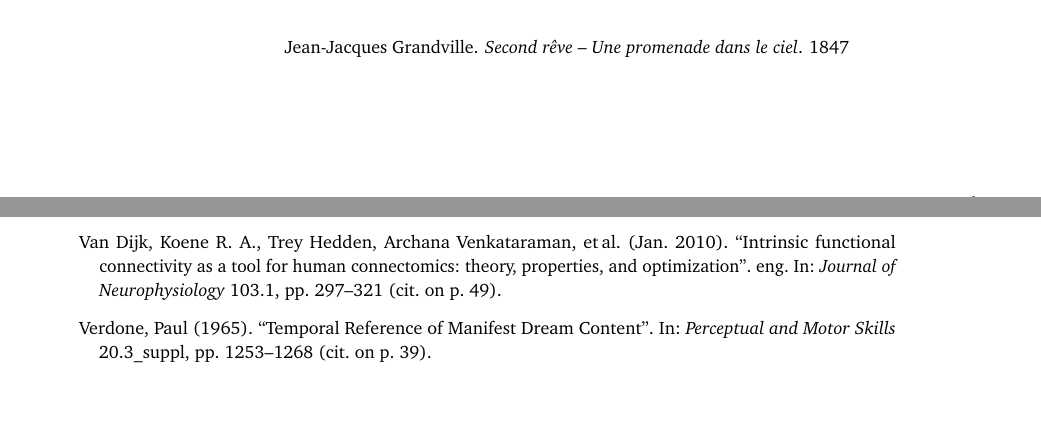
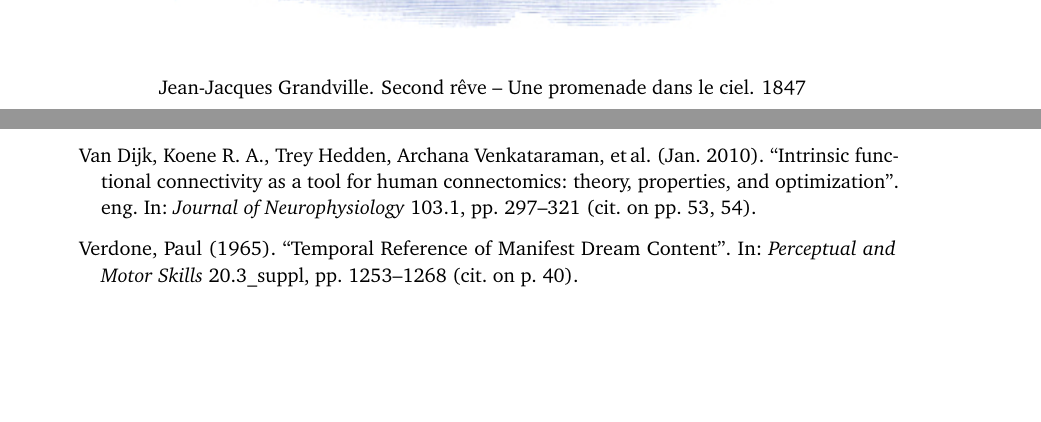
Before and after one commit to raphaelvallat/Thesis, a LaTeX thesis (main.tex, which reads content/art-grandville.tex): two parts of pages 15 and 108 of 112 before the commit and two parts of pages 5 and 116 of 120 after it, joined at a grey line, cut so that both start at the same text, the shorter picture padded with empty space. Compiled offline with pdfLaTeX.

Commit message:
changed location of artwork + fixed bug

```diff
--- a/content/art-grandville.tex
+++ b/content/art-grandville.tex
@@ -1,9 +1,7 @@
-\centering
-
 \begin{figure}[htb]
-    \captionsetup{labelformat=empty, justification=centering, skip=20pt}
+    \captionsetup{labelformat=empty, skip=25pt}
 	\includegraphics[width=\textwidth]{Artworks/Grandville_promenade.jpeg}
-	\caption[]{Jean-Jacques Grandville. \textit{Second rêve – Une promenade dans le ciel}. 1847}
+	\caption[]{Jean-Jacques Grandville. Second rêve – Une promenade dans le ciel. 1847}
 \end{figure}
 
 \cleardoublepage
--- a/main.tex
+++ b/main.tex
@@ -13,7 +13,7 @@
 	openright,						% doublepage cleaning ends up right side
 	parskip=full,					% spacing value / method for paragraphs
 	chapterprefix=true,				% prefix for chapter marks
-	10pt,							% font size
+	11pt,							% font size
 	headings=normal,				% size of headings
 	bibliography=totoc,				% include bib in toc
 	listof=totoc,					% include listof entries in toc
@@ -34,7 +34,7 @@
 \newcommand{\thesisName}{Raphael Vallat}
 \newcommand{\thesisSubject}{Neuroscience}
 \newcommand{\thesisDate}{December 19, 2017}
-\newcommand{\thesisVersion}{1a}
+\newcommand{\thesisVersion}{Draft}
 
 \newcommand{\thesisUniversity}{\protect{Lyon 1 University}}
 \newcommand{\thesisUniversityDepartment}{Department of Biology}
```
Also changed, not shown: main.tex (4 more changed lines).
